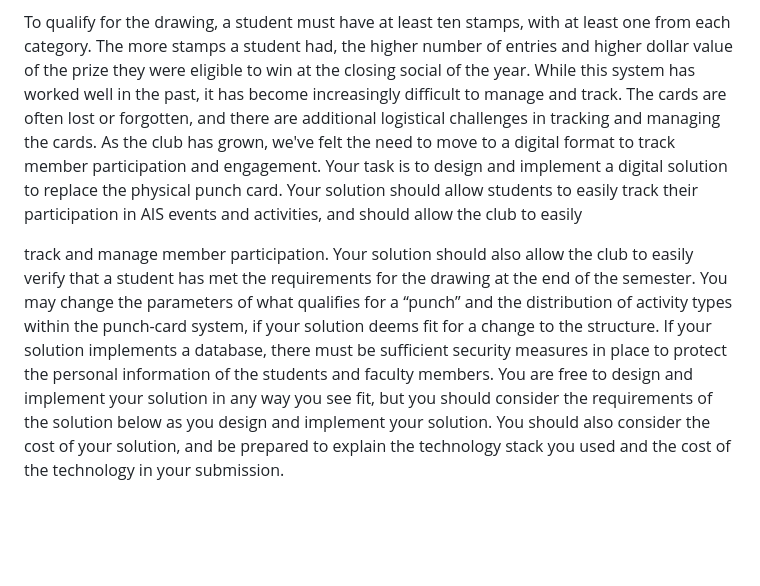
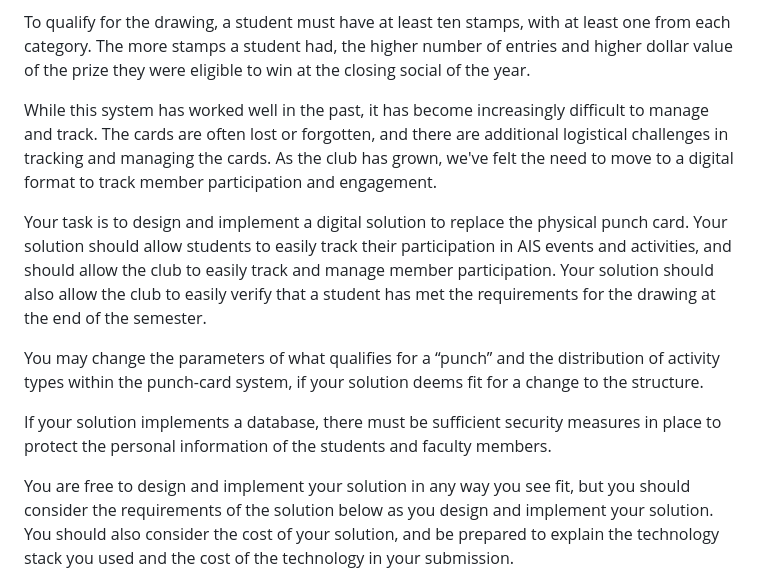
Before and after one commit to JackEstes06/BYU_AIS_Hackathon_Q1_2024, a Markdown page: README.md, the part around the change. Drawn GitHub-style; blank space fills up the shorter version.

```diff
--- a/README.md
+++ b/README.md
@@ -39,12 +39,15 @@ Under the old format, the punch cards had ten stampable activities, under these
   - Service events (e.g., volunteering at events and club booths, etc.)
 
 To qualify for the drawing, a student must have at least ten stamps, with at least one from each category. The more stamps a student had, the higher number of entries and higher dollar value of the prize they were eligible to win at the closing social of the year.
+
 While this system has worked well in the past, it has become increasingly difficult to manage and track. The cards are often lost or forgotten, and there are additional logistical challenges in tracking and managing the cards. As the club has grown, we've felt the need to move to a digital format to track member participation and engagement.
-Your task is to design and implement a digital solution to replace the physical punch card. Your solution should allow students to easily track their participation in AIS events and activities, and should allow the club to easily
 
-track and manage member participation. Your solution should also allow the club to easily verify that a student has met the requirements for the drawing at the end of the semester.
+Your task is to design and implement a digital solution to replace the physical punch card. Your solution should allow students to easily track their participation in AIS events and activities, and should allow the club to easily track and manage member participation. Your solution should also allow the club to easily verify that a student has met the requirements for the drawing at the end of the semester.
+
 You may change the parameters of what qualifies for a “punch” and the distribution of activity types within the punch-card system, if your solution deems fit for a change to the structure.
+
 If your solution implements a database, there must be sufficient security measures in place to protect the personal information of the students and faculty members.
+
 You are free to design and implement your solution in any way you see fit, but you should consider the requirements of the solution below as you design and implement your solution. You should also consider the cost of your solution, and be prepared to explain the technology stack you used and the cost of the technology in your submission.
 ## Requirements of the Solution:
 1. The solution must be a web or mobile application. If you choose a web application, it must be optimized for responsiveness to use on a mobile device.
```
